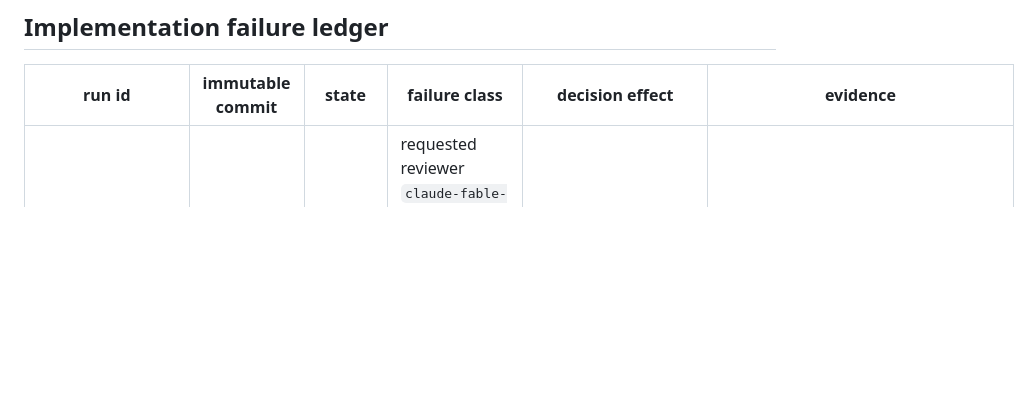
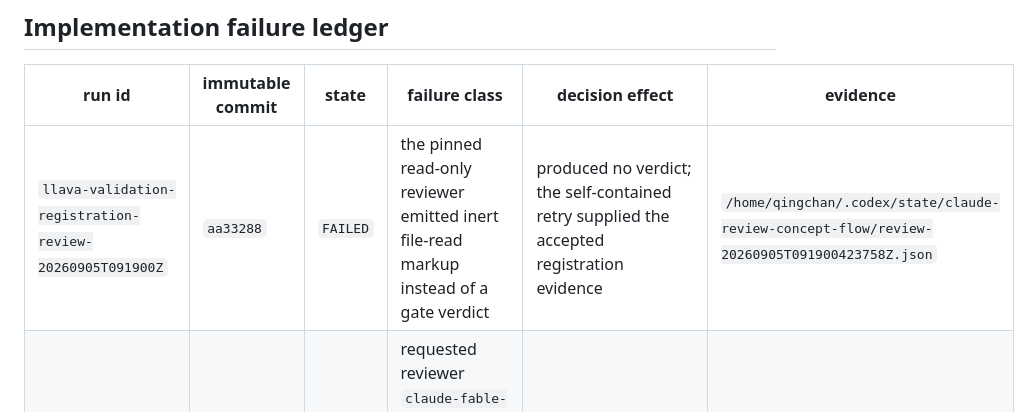
Before and after one commit to hq0709/reading-is-not-writing-code, a Markdown page: docs/EXPERIMENT_REGISTRY.md, the part around one of its changes. Rendered like a GitHub page; blank space fills up the shorter version.

```diff
--- a/docs/EXPERIMENT_REGISTRY.md
+++ b/docs/EXPERIMENT_REGISTRY.md
@@ -35,6 +36,7 @@ This registry indexes runs; the immutable receipt under `/home/qingchan/data/con
 
 | run id | immutable commit | state | failure class | decision effect | evidence |
 |---|---|---|---|---|---|
+| `llava-validation-registration-review-20260905T091900Z` | `aa33288` | `FAILED` | the pinned read-only reviewer emitted inert file-read markup instead of a gate verdict | produced no verdict; the self-contained retry supplied the accepted registration evidence | `/home/qingchan/.codex/state/claude-review-concept-flow/review-20260905T091900423758Z.json` |
 | `answer-encoding-design-review-20260904T223619Z` | `d0a4265` | `FAILED` | requested reviewer `claude-fable-5-1` returned canonical model `claude-opus-5`; exit status 0 and read-only verification passed | registration review unavailable; GPU dispatch waits for the pinned reviewer identity | `/home/qingchan/.codex/state/claude-review-concept-flow/review-20260904T223619489073Z.json` |
 | `20260902T173900Z-358463289f6e-hook` | `3584632` | `FAILED` | registered target module absent | corrected the LLaVA module namespace; no scientific observation | `/home/qingchan/data/concept-flow/runs/20260902T173900Z-358463289f6e-hook/` |
 | `20260902T174110Z-f893a3140f76-hook` | `f893a31` | `FAILED` | steering ran after the Transformers hidden-state recorder | prepended the steering hook; no scientific observation | `/home/qingchan/data/concept-flow/runs/20260902T174110Z-f893a3140f76-hook/` |
```
Also changed, not shown: other parts of docs/EXPERIMENT_REGISTRY.md (+1 -0 lines), docs/RESEARCH_STATE.md (+6 -6 lines), docs/reviews/llava-validation-opportunity-registration.md (added, +19 -0 lines).
